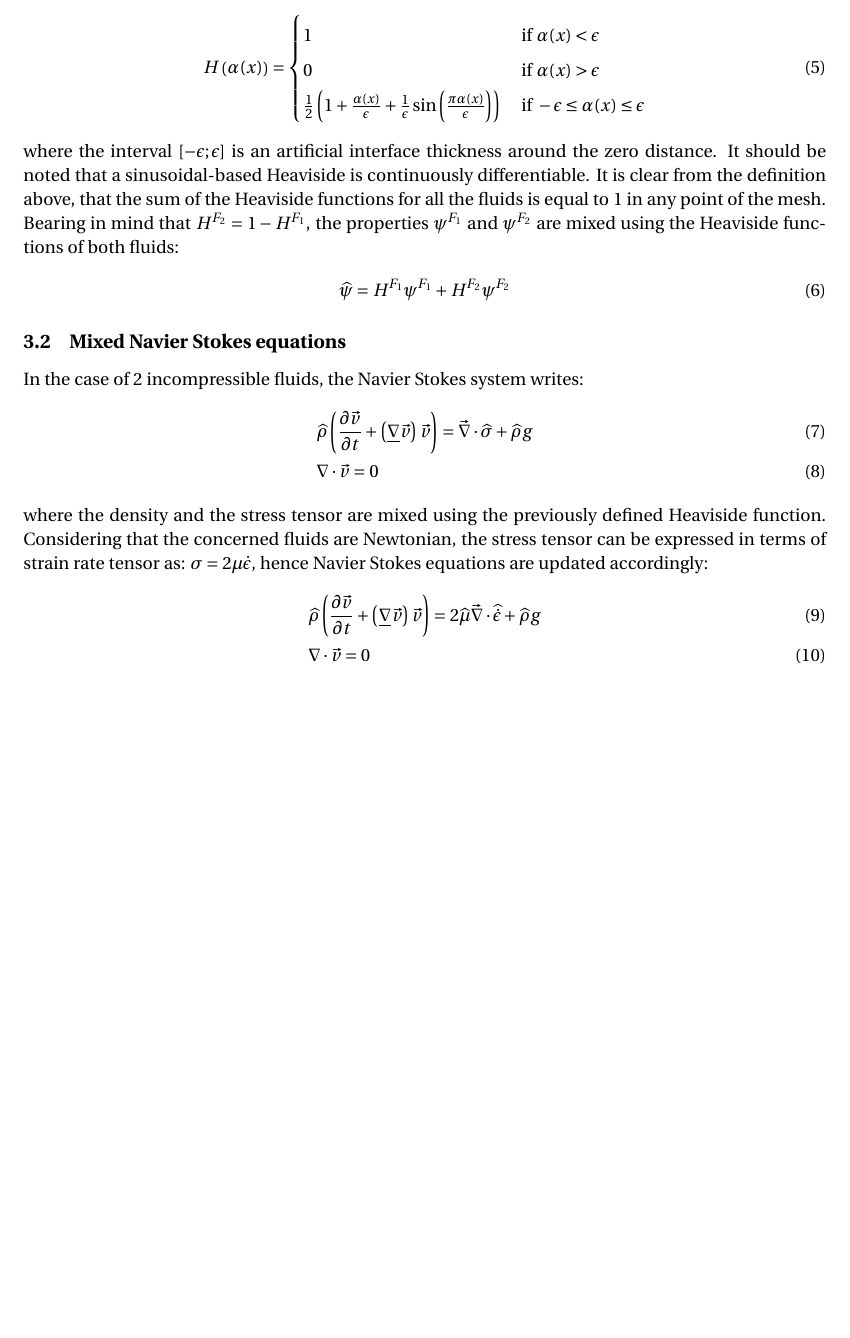
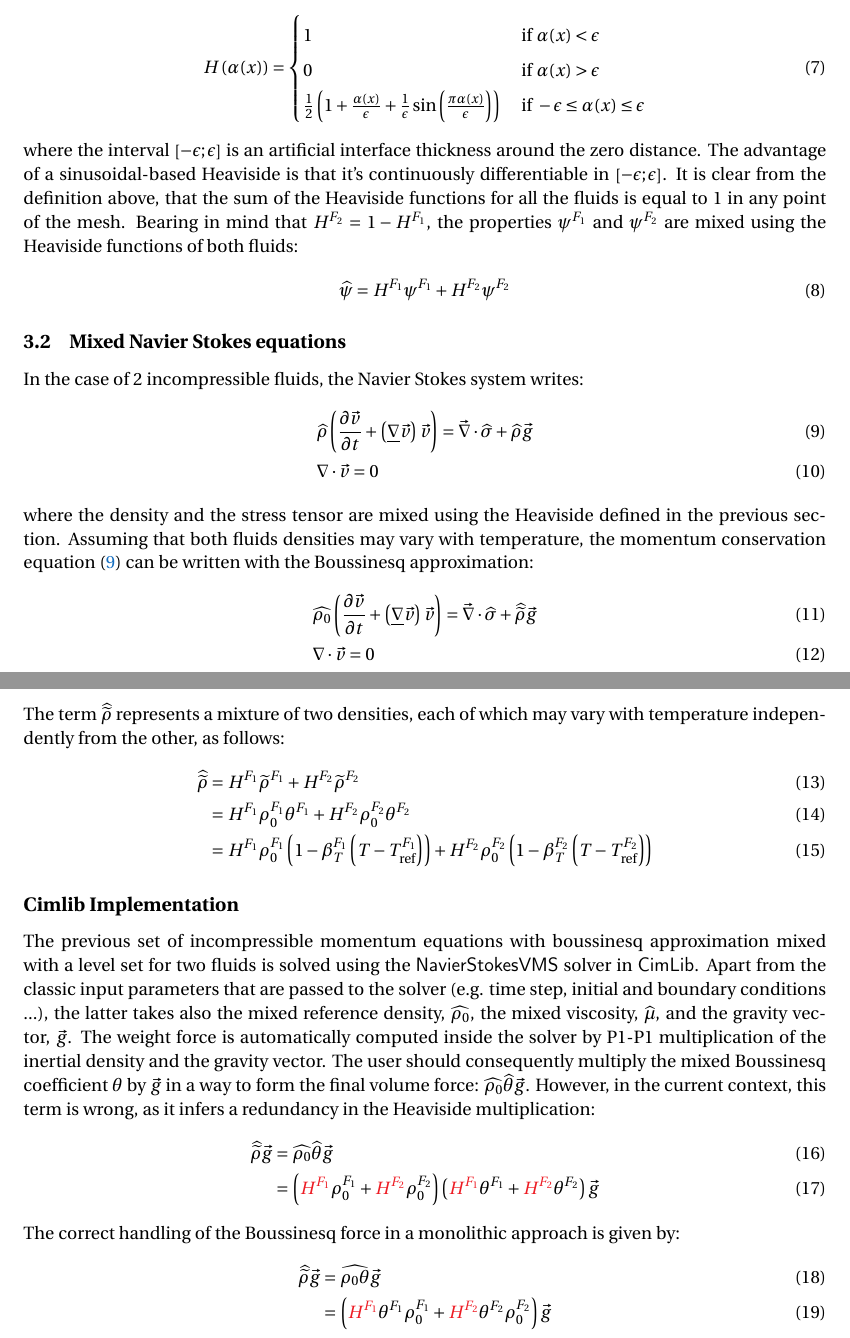
Before and after one commit to alisaad05/phd-notes, a LaTeX document (Mixing Boussinesq/Formulation.tex, which reads Mixing Boussinesq/Preamble.tex): part of page 2 of 2 before the commit and two parts of pages 2 and 3 of 3 after it, the two joined at a grey line, cut so that both start at the same text, the shorter picture padded with empty space. Compiled offline with pdfLaTeX.

Commit message:
Fixed problem that occurred after committing locally without pulling

```diff
--- a/Mixing Boussinesq/Formulation.tex
+++ b/Mixing Boussinesq/Formulation.tex
@@ -67,7 +73,7 @@ smoothed Heaviside based on a sinusoidal function, given by:
 \end{cases}
 \end{align}
 where the interval $\crochet{-\epsilon; \epsilon}$ is an artificial interface thickness around the zero distance.
-It should be noted that a sinusoidal-based Heaviside is continuously differentiable.
+The advantage of a sinusoidal-based Heaviside is that it's continuously differentiable in $\crochet{-\epsilon; \epsilon}$.
 It is clear from the definition above, that the sum of the Heaviside functions for all the fluids is equal to $1$
 in any point of the mesh. Bearing in mind that $\heaviside^{F_2} = 1-\heaviside^{F_1}$, the properties $\psi^{F_1}$ and $\psi^{F_2}$
 are mixed using the Heaviside functions of both fluids:
@@ -80,19 +86,44 @@ are mixed using the Heaviside functions of both fluids:
 In the case of 2 incompressible fluids, the Navier Stokes system writes:
 \begin{align}
 \label{eq:NS_multiphase}
-& \mix{\rho} \brac{\frac{\partial \v}{\partial t} + \brac{\nabmat \v} \v } = \nabvec \cdot \mix{\sigma} + \mix{\rho} g \\
+& \mix{\rho} \brac{\frac{\partial \v}{\partial t} + \brac{\nabmat \v} \v } = \nabvec \cdot \mix{\sigma} + \mix{\rho} \gravity \\
 & \nabla \cdot \v = 0
 \end{align}
-where the density and the stress tensor are mixed using the previously defined Heaviside function. Considering that the concerned fluids
-are Newtonian, the stress tensor can be expressed in terms of strain rate tensor as: $\sigma = 2\mu \dot{\epsilon}$, hence Navier Stokes
-equations are updated accordingly:
+where the density and the stress tensor are mixed using the Heaviside defined in the previous section.
+Assuming that both fluids densities may vary with temperature, the momentum conservation equation \eqref{eq:NS_multiphase}
+can be written with the Boussinesq approximation:
 \begin{align}
-\label{eq:NS_multiphase_2}
-& \mix{\rho} \brac{\frac{\partial \v}{\partial t} + \brac{\nabmat \v} \v } = 2\mix{\mu} \nabvec \cdot \mix{\dot{\epsilon}} + \mix{\rho} g \\
+\label{eq:NS_multiphase_boussinesq}
+& \mix{\rho_0} \brac{\frac{\partial \v}{\partial t} + \brac{\nabmat \v} \v } = \nabvec \cdot \mix{\sigma} + \mix{\rhobouss} \gravity \\
 & \nabla \cdot \v = 0
 \end{align}
+The term $\mix{\rhobouss}$ represents a mixture of two densities, each of which may vary with temperature independently from the other,
+as follows:
+\begin{align}
+\label{eq:boussinesq_mix}
+\mix{\rhobouss} &= \heaviside^{F_1} \rhobouss^{F_1} + \heaviside^{F_2} \rhobouss^{F_2} \\
+				&= \heaviside^{F_1} \rho_0^{F_1} \theta^{F_1} + \heaviside^{F_2} \rho_0^{F_2} \theta^{F_2} \\
+				&= \heaviside^{F_1} \rho_0^{F_1} \brac{1-\betaT^{F_1} \brac{T-\Tref^{F_1}}} + \heaviside^{F_2} \rho_0^{F_2} \brac{1-\betaT^{F_2} \brac{T-\Tref^{F_2}}}
+\end{align}
 
-
-
+\subsection*{Cimlib Implementation}
+The previous set of incompressible momentum equations with boussinesq approximation mixed with a level set for two fluids is solved
+using the \textsf{NavierStokesVMS} solver in \cimlib. Apart from the classic input parameters that are passed to the solver (e.g.
+time step, initial and boundary conditions ...), the latter takes also the mixed reference density, $\mix{\rho_0}$, the mixed
+viscosity, $\mix{\mu}$, and the gravity vector, $\gravity$. The weight force is automatically computed inside the solver by
+P1-P1 multiplication of the inertial density and the gravity vector. The user should consequently multiply the mixed Boussinesq coefficient $\theta$ by $\gravity$
+in a way to form the final volume force: $\mix{\rho_0} \mix{\theta} \gravity $.
+However, in the current context, this term is wrong, as it infers a redundancy in the Heaviside multiplication:
+\begin{align}
+%\label{eq:}
+\mix{\rhobouss} \gravity &= \mix{\rho_0} \mix{\theta} \gravity \\
+						 &= \brac{\red{\heaviside^{F_1}} \rho_0^{F_1} + \red{\heaviside^{F_2}} \rho_0^{F_2}} \brac{\red{\heaviside^{F_1}} \theta^{F_1} + \red{\heaviside^{F_2} }\theta^{F_2}} \gravity
+\end{align}
+The correct handling of the Boussinesq force in a monolithic approach is given by:
+\begin{align}
+%\label{eq:}
+\mix{\rhobouss} \gravity &= \mix{\rho_0 \theta} \gravity \\
+						 &= \brac{\red{ \heaviside^{F_1} } \theta^{F_1} \rho_0^{F_1} + \red{\heaviside^{F_2} } \theta^{F_2} \rho_0^{F_2}} \gravity
+\end{align}
 
 \end{document}
--- a/Mixing Boussinesq/Preamble.tex
+++ b/Mixing Boussinesq/Preamble.tex
@@ -106,3 +106,7 @@
 \newcommand\levelset{\ensuremath{\alpha(x)}}
 \newcommand{\crochet}[1]{ \left[  #1  \right] }
 \newcommand{\mix}[1]{\ensuremath{\widehat{#1}}} % \widehat % \overbrace % \widetilde
+\newcommand{\cimlib}{\textsf{CimLib}}
+
+\newcommand{\red}[1]{{\color{Red} #1}}
+\newcommand{\blue}[1]{{\color{Blue} #1}}
```
Also changed, not shown: Mixing Boussinesq/Formulation.pdf, Mixing Boussinesq/Makefile, Surface Shrinkage - Interface Terms/Formulation.pdf, Surface Shrinkage - Interface Terms/Makefile, Mixing Boussinesq/Formulation.tex (12 more changed lines), 1 other file.
